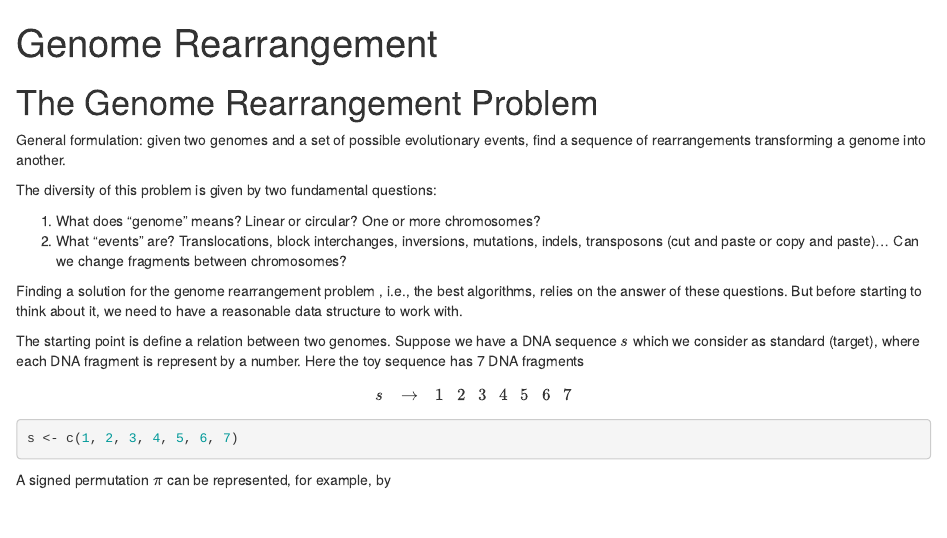
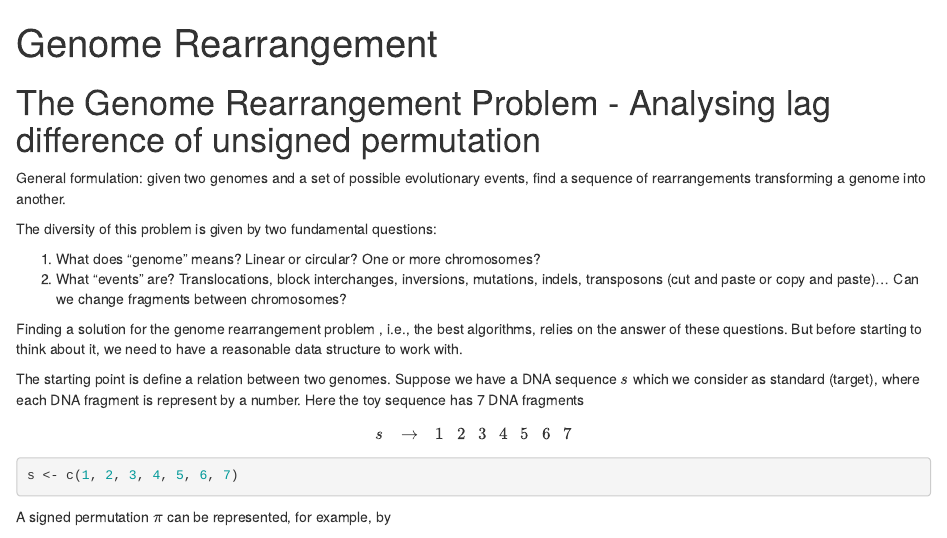
Before and after one commit to oist/GenomicBreaks, an R Markdown document (vignettes/GenomeRearrangementLagDiff.Rmd): the page in a window 1100 px wide, from its top. Rendered offline with R 4.5, knitr and Pandoc, with nearby package versions.

Commit message:
Change title

```diff
--- a/vignettes/GenomeRearrangementLagDiff.Rmd
+++ b/vignettes/GenomeRearrangementLagDiff.Rmd
@@ -5,7 +5,7 @@ editor_options:
   chunk_output_type: inline
 ---
 
-# The Genome Rearrangement Problem
+# The Genome Rearrangement Problem - Analysing lag difference of unsigned permutation
 
 General formulation: given two genomes and a set of possible evolutionary events, find a sequence of rearrangements transforming a genome into another.
 
```
